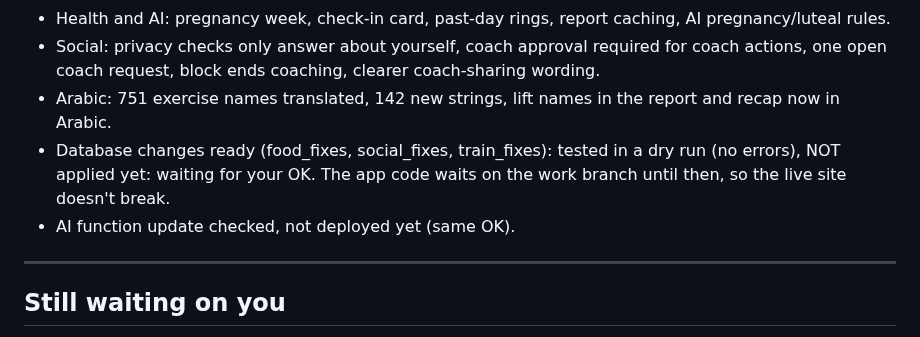
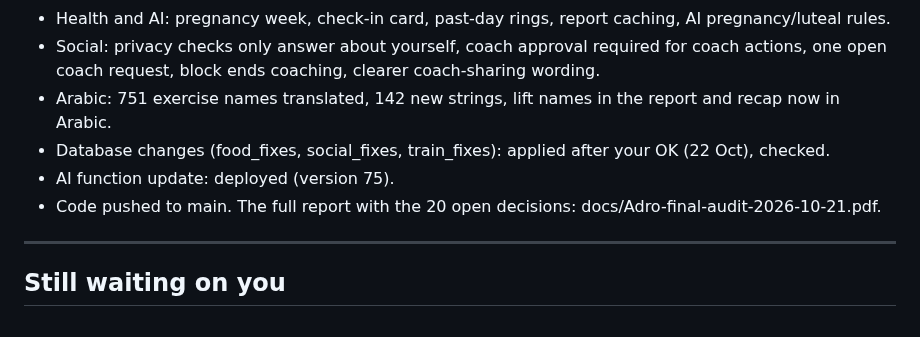
Before and after one commit to a720022002-cell/gymi, a Markdown page: ADRO-chat-log.md, the part around the change. Rendered like a GitHub page.

Commit message:
Final audit: migrations applied and AI function deployed
Co-Authored-By: Claude Opus 5.5 <noreply@anthropic.com>
Claude-Session: https://claude.ai/code/session_01JFp6iswHHaXm5YTZNqTb2P

```diff
--- a/ADRO-chat-log.md
+++ b/ADRO-chat-log.md
@@ -175,8 +175,9 @@ Passwords and keys are left out on purpose.
 - Health and AI: pregnancy week, check-in card, past-day rings, report caching, AI pregnancy/luteal rules.
 - Social: privacy checks only answer about yourself, coach approval required for coach actions, one open coach request, block ends coaching, clearer coach-sharing wording.
 - Arabic: 751 exercise names translated, 142 new strings, lift names in the report and recap now in Arabic.
-- Database changes ready (food_fixes, social_fixes, train_fixes): tested in a dry run (no errors), NOT applied yet: waiting for your OK. The app code waits on the work branch until then, so the live site doesn't break.
-- AI function update checked, not deployed yet (same OK).
+- Database changes (food_fixes, social_fixes, train_fixes): applied after your OK (22 Oct), checked.
+- AI function update: deployed (version 75).
+- Code pushed to main. The full report with the 20 open decisions: docs/Adro-final-audit-2026-10-21.pdf.
 
 ---
 
```
